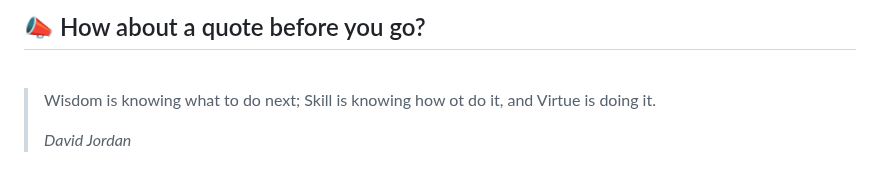
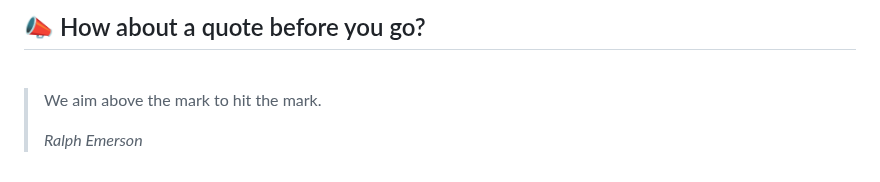
Before and after one commit to akat5uki/akat5uki, a Markdown page: README.md, the part around the change. GitHub-like rendering.

Commit message:
[Automated] README updated with new Random quote!

```diff
--- a/README.md
+++ b/README.md
@@ -108,7 +108,7 @@ _**...Coming soon...**_
 ## 📣 How about a quote before you go?
 <br>
 
-> Wisdom is knowing what to do next; Skill is knowing how ot do it, and Virtue is doing it.
+> We aim above the mark to hit the mark.
 >
-> _David Jordan_
+> _Ralph Emerson_
 <!-- QUOTES:END -->
```
